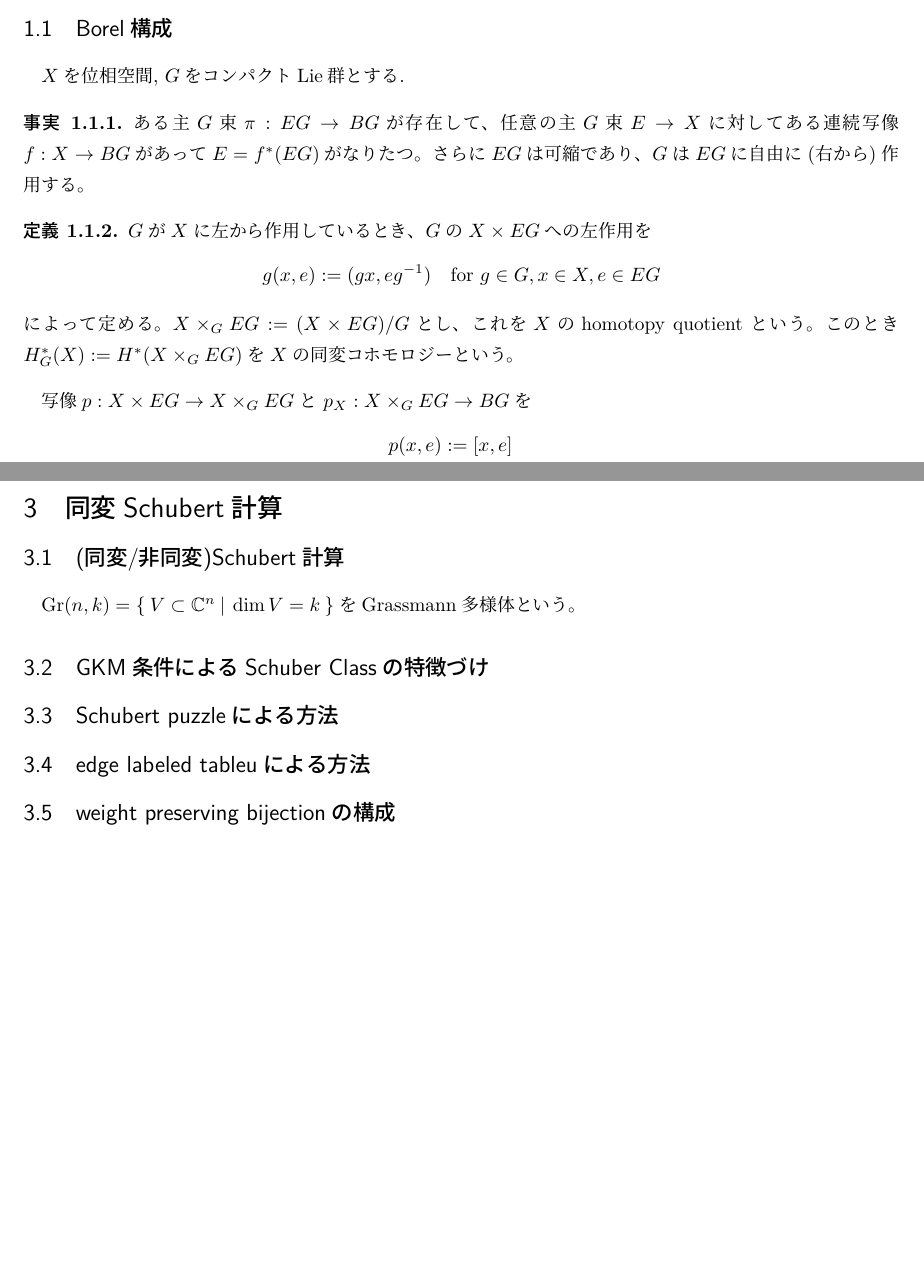
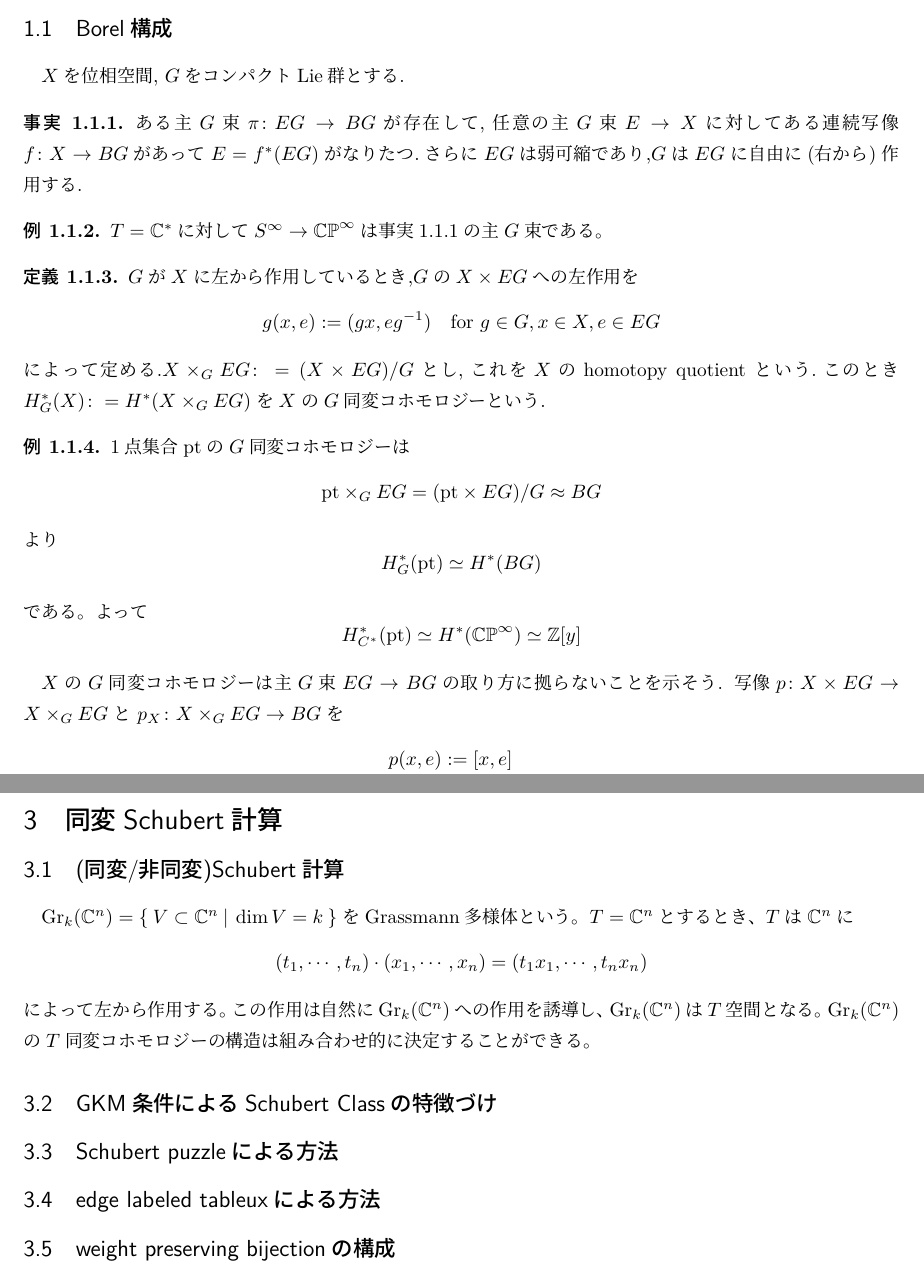
Before and after one commit to terym0421/master-project, a LaTeX document (main.tex, which reads sections/section1.tex, sections/section3.tex): two parts of pages 3 and 5 of 7 before the commit and two parts of pages 3 and 6 of 8 after it, joined at a grey line, cut so that both start at the same text, the shorter picture padded with empty space. The pictures show the PDF file main.pdf that the author committed with the source.

Commit message:
auto_commit

```diff
--- a/sections/section1.tex
+++ b/sections/section1.tex
@@ -3,35 +3,109 @@
 
 $X$を位相空間, $G$をコンパクトLie群とする.
 
-\begin{fact}
-  ある主$G$束$\pi:EG\rightarrow BG$が存在して、任意の主$G$束$E\rightarrow X$に対してある連続写像$f:X\rightarrow BG$があって$E=f^*(EG)$がなりたつ。さらに$EG$は可縮であり、$G$は$EG$に自由に(右から)作用する。
+\begin{fact}\label{universal G bundle}
+  ある主$G$束$\pi\colon EG\rightarrow BG$が存在して,任意の主$G$束$E\rightarrow X$に対してある連続写像$f\colon X\rightarrow BG$があって$E=f^*(EG)$がなりたつ.さらに$EG$は弱可縮であり,$G$は$EG$に自由に(右から)作用する.
 \end{fact}
 
+\begin{eg}
+  $T=\complex^*$に対して$S^\infty\rightarrow \mathbb{CP}^\infty$は事実\ref{universal G bundle}の主$G$束である。
+\end{eg}
+
 \begin{defin}
-  $G$が$X$に左から作用しているとき、$G$の$X\times EG$への左作用を
+  $G$が$X$に左から作用しているとき,$G$の$X\times EG$への左作用を
   \[
   g(x, e) := (gx, e\inv{g}) \quad \text{for } g\in G, x\in X, e\in EG
   \]
-  によって定める。$X\times_GEG:=(X\times EG)/G$とし、これを$X$のhomotopy quotient という。このとき
-  $H^*_G(X):=H^*(X\times_GEG)$を$X$の同変コホモロジーという。
+  によって定める.$X\times_GEG\colon=(X\times EG)/G$とし,これを$X$のhomotopy quotient という.このとき
+  $H^*_G(X)\colon=H^*(X\times_GEG)$を$X$の$G$同変コホモロジーという.
 \end{defin}
 
-写像$p:X\times EG\rightarrow X\times_GEG$と $p_X:X\times_GEG\rightarrow BG$を
+\begin{eg}
+  1点集合$\text{pt}$の$G$同変コホモロジーは
+  \[
+  \text{pt}\times_GEG=(\text{pt}\times EG)/G\approx BG
+  \]
+  より
+  \[
+  H^*_G(\text{pt})\simeq H^*(BG)
+  \]
+  である。よって
+  \[
+  H^*_{C^*}(\text{pt})\simeq H^*(\mathbb{CP}^\infty)\simeq \integer[y]
+  \]
+\end{eg}
+
+
+$X$の$G$同変コホモロジーは主$G$束$EG\rightarrow BG$の取り方に拠らないことを示そう.
+写像$p\colon X\times EG\rightarrow X\times_GEG$と $p_X\colon X\times_GEG\rightarrow BG$を
 \begin{align*}
   &p(x, e):=[x,e]\\
   &p_X([x,e]):=\pi(e)
 \end{align*}
-によって定める。
+によって定める.
 
 \begin{prop}
-  \:
   \begin{enumerate}
-    \item $p:X\times EG\rightarrow X\times_GEG$は主$G$束である
-    \item $p_X:X\times_GEG\rightarrow BG$は$X$をファイバーとするファイバー束である
+    \item $p\colon X\times EG\rightarrow X\times_GEG$は主$G$束である
+    \item $p_X\colon X\times_GEG\rightarrow BG$は$X$をファイバーとするファイバー束である
   \end{enumerate}
 \end{prop}
 
+\begin{proof}
+  \begin{enumerate}
+    \item $EG\rightarrow BG$は主$G$束であるので,
+  \end{enumerate}
+\end{proof}
+
+連続写像$f\colon X\rightarrow Y$がホモトピー群の同型
+\[
+f_*\colon\pi_q(X, x)\rightarrow \pi_q(Y, f(x))\quad\text{for} x\in X, q>0
+\]
+を誘導するとき、$f$を弱ホモトピー同値という。
+
+\begin{lemm}
+  $E$を弱可縮な$G$空間とし、$P\rightarrow B$を主$G$束とする。このとき$(E\times P)/G\rightarrow B$は弱ホモトピー同値である。
+\end{lemm}
+
+\begin{theo}\label{existance weak homotopy eq}
+  $M$を$G$空間, $E\rightarrow B$, $E'\rightarrow B'$を主$G$束で$E,E'$はともに弱可縮であるとする。このとき弱ホモトピー同値$E\times_GM\rightarrow E'\times_GM$が存在する
+\end{theo}
+
+\cite{hatcher}より、次が成り立つ
+\begin{fact}\label{weak homotopy to cohomology}
+  弱ホモトピー同値$f\colon X\rightarrow Y$は同型$f^*\colon H^*(Y)\rightarrow H^*(X)$を誘導する
+\end{fact}
+
+定理\ref{existance weak homotopy eq}と事実\ref{weak homotopy to cohomology}より, $EG\rightarrow BG$, $EG'\rightarrow BG'$が事実\ref{universal G bundle}の主$G$束であるとき、
+\[
+H^*(X\times_GEG)\simeq H^*(X\times_GEG')
+\]
+であることがわかる。
+
+\subsection{$H^*_G(X)$の代数的構造}
+
+$X, Y$を$G$空間, $f\colon X\rightarrow Y$を$G$写像とする。$f_G\colon X\times_GEG\rightarrow Y\times_GEG$を
+\[
+f_G([x, e])=[f(x), e]
+\]
+によって定めると$f_G$はwell-definedな連続写像となる。したがって$f_G$は同変コホモロジーの準同型
+\[
+f_G^*\colon H^*_G(Y)\rightarrow H^*_G(X)
+\]
+を誘導する。通常のコホモロジーの関手性と同様、同変コホモロジーも関手性をもつ
+\begin{prop}\:
+  \begin{enumerate}
+    \item $(\id{X})_G^*=\id{H^*_G(X)}$
+    \item $f\colon X\rightarrow Y$, $g\colon Y\rightarrow Z$に対して$(g\circ f)_G^*=(f_G^*)\circ(g_G^*)$
+  \end{enumerate}
+\end{prop}
+
+任意の$G$空間$X$に対して、1点集合$\text{pt}$への自明な$G$写像は,準同型$H^*(BG)\simeq H^*_G(\text{pt})\rightarrow H^*_G(X)$を誘導するので、$H^*_G(X)$は$H^*(BG)$代数の構造を持つことがわかる
 
 \subsection{Weil/Cartanモデル}
 
+
+
+
+
 \subsection{localization theorem}
--- a/sections/section3.tex
+++ b/sections/section3.tex
@@ -1,11 +1,20 @@
 \section{同変Schubert計算}
 \subsection{(同変/非同変)Schubert計算}
-$\text{Gr}(n, k)=\set{V\subset \complex^n}{\dim V = k}$をGrassmann多様体という。
+$\text{Gr}_k(\complex^n)=\set{V\subset \complex^n}{\dim V = k}$をGrassmann多様体という。$T=\complex^n$とするとき、$T$は$\complex^n$に
+\[
+(t_1,\cdots,t_n)\cdot(x_1,\cdots,x_n)=(t_1x_1,\cdots,t_nx_n)
+\]
+によって左から作用する。この作用は自然に$\text{Gr}_k(\complex^n)$への作用を誘導し、$\text{Gr}_k(\complex^n)$は$T$空間となる。$\text{Gr}_k(\complex^n)$の$T$同変コホモロジーの構造は組み合わせ的に決定することができる。
 
-\subsection{GKM条件によるSchuber Classの特徴づけ}
+
+
+
+\subsection{GKM条件によるSchubert Classの特徴づけ}
+
+
 
 \subsection{Schubert puzzleによる方法}
 
-\subsection{edge labeled tableuによる方法}
+\subsection{edge labeled tableuxによる方法}
 
 \subsection{weight preserving bijectionの構成}
```
Also changed, not shown: program/results/test.txt (deleted, +0 -57 lines), reference.tex (+5 -2 lines), main.pdf, program/results/0100110-0101001-1010100.png (deleted), 7 other files.
